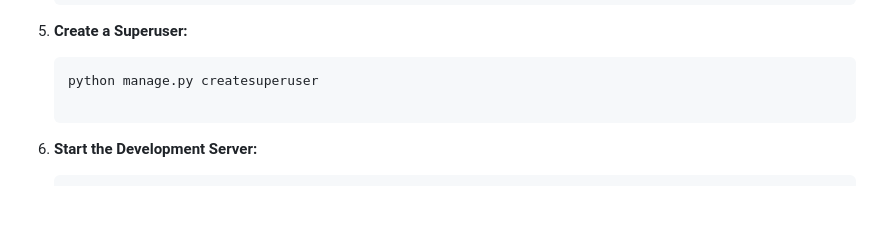
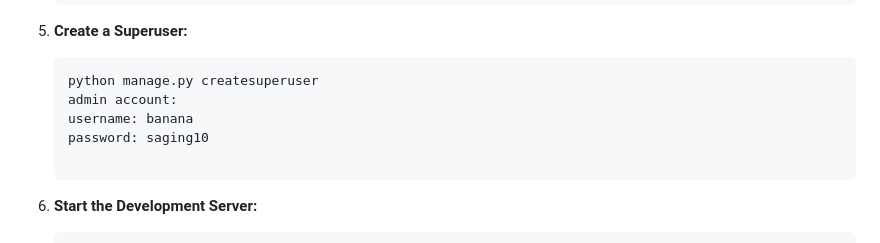
Before and after one commit to eayerishz/website_construction, a Markdown page: README.md, the part around one of its changes. Rendered like a GitHub page; blank space fills up the shorter version.

````diff
--- a/README.md
+++ b/README.md
@@ -91,6 +91,9 @@ Ensure you have Python and Django installed.
 5. **Create a Superuser:**
    ```bash
    python manage.py createsuperuser
+   admin account:
+   username: banana
+   password: saging10
 
 6. **Start the Development Server:**
    ```bash
````
Also changed, not shown: other parts of README.md (+2 -2 lines).
